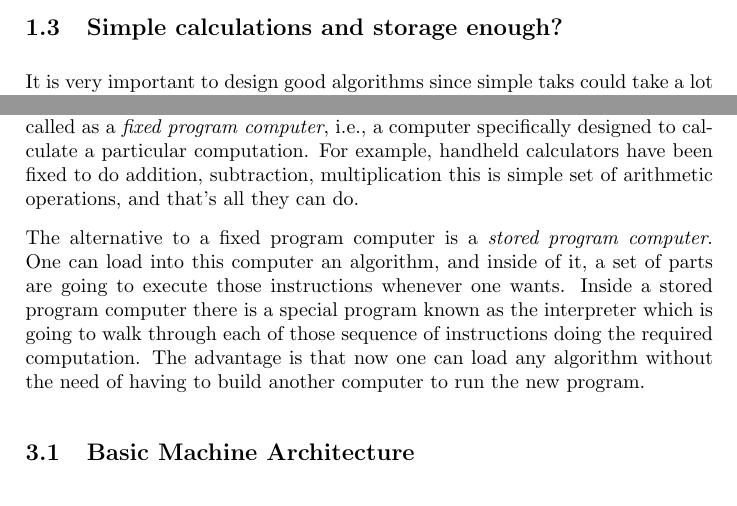
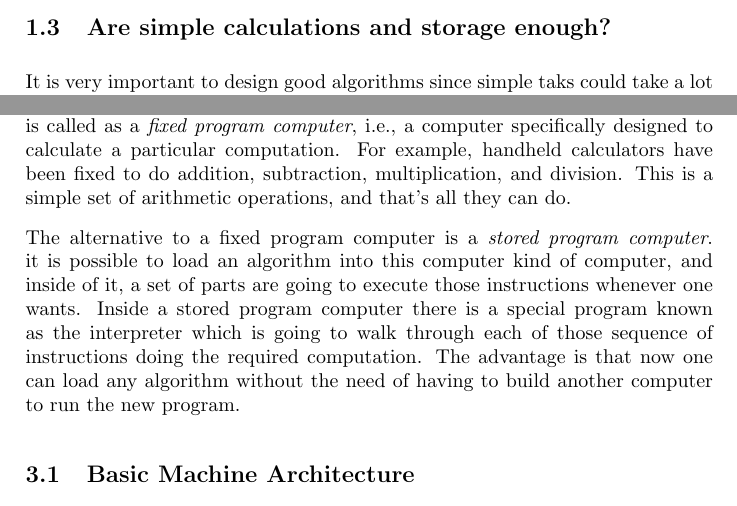
Before and after one commit to bit0001/mitx-6.00.1x-notes, a LaTeX document (week_01/01_introduction_to_python.tex): two parts of pages 2 and 3 of 13, joined at a grey line, cut so that both start at the same text. Compiled offline with pdfLaTeX.

Commit message:
proofread: Fix run-on sentece

```diff
--- a/week_01/01_introduction_to_python.tex
+++ b/week_01/01_introduction_to_python.tex
@@ -67,7 +67,7 @@ Because this built-in tools are not enough, in this course one will learn how
 to define new calculations, new operations, and give them to the computer, so
 it can abstract them, encapsulate them, and treat them as they are primitives.
 
-\subsection{Simple calculations and storage enough?}
+\subsection{Are simple calculations and storage enough?}
 
 It is very important to design good algorithms since simple taks could take
 a lot of time, and results could required a lot of space to be storaged.
@@ -155,17 +155,18 @@ One might be wondering how to capture a recipe or algorithm in a mechanical
 process. Historically, there have been two options. The former is to use what
 is called as a \textit{fixed program computer}, i.e., a computer specifically
 designed to calculate a particular computation. For example, handheld
-calculators have been fixed to do addition, subtraction, multiplication this
-is simple set of arithmetic operations, and that's all they can do.
+calculators have been fixed to do addition, subtraction, multiplication, and
+division. This is a simple set of arithmetic operations, and that's all they
+can do.
 
 The alternative to a fixed program computer is a \textit{stored program
-computer}. One can load into this computer an algorithm, and inside of it, a
-set of parts are going to execute those instructions whenever one wants.
-Inside a stored program computer there is a special program known as the
-interpreter which is going to walk through each of those sequence of
-instructions doing the required computation. The advantage is that now one can
-load any algorithm without the need of having to build another computer to run
-the new program.
+computer}. it is possible to load an algorithm into this computer kind of
+computer, and inside of it, a set of parts are going to execute those
+instructions whenever one wants. Inside a stored program computer there is a
+special program known as the interpreter which is going to walk through each
+of those sequence of instructions doing the required computation. The advantage
+is that now one can load any algorithm without the need of having to build
+another computer to run the new program.
 
 \subsection{Basic Machine Architecture}
 
```
Also changed, not shown: week_01/01_introduction_to_python.pdf, 1 other file.
